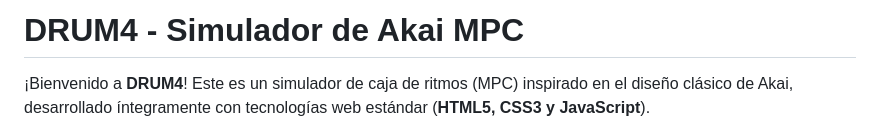
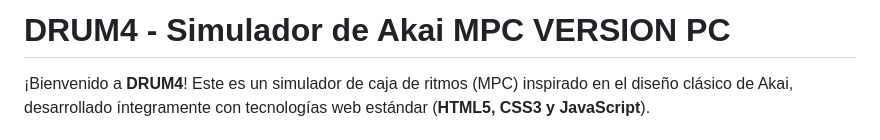
Before and after one commit to eduardofierroduque-sudo/drum4, a Markdown page: README.md, the part around the change. Rendered like a GitHub page.

Commit message:
Change project title in README
Updated project title to include 'VERSION PC'.

```diff
--- a/README.md
+++ b/README.md
@@ -1,4 +1,4 @@
-# DRUM4 - Simulador de Akai MPC
+# DRUM4 - Simulador de Akai MPC VERSION PC
 
 ¡Bienvenido a **DRUM4**! Este es un simulador de caja de ritmos (MPC) inspirado en el diseño clásico de Akai, desarrollado íntegramente con tecnologías web estándar (**HTML5, CSS3 y JavaScript**).
 
```
